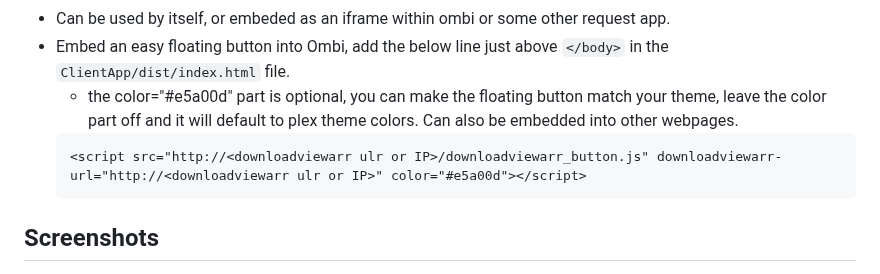
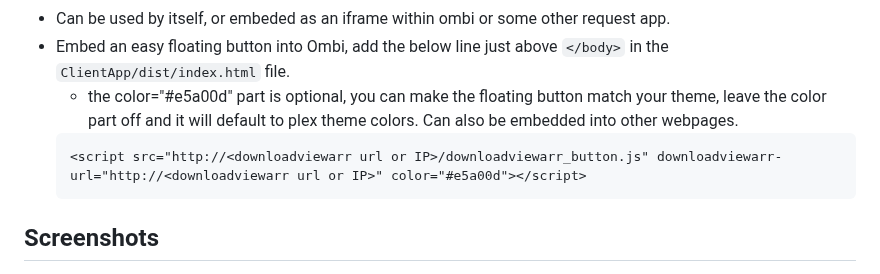
Before and after one commit to Ekoch1997/DownloadViewarr, a Markdown page: README.md, the part around the change. Drawn GitHub-style.

Commit message:
Update README.md
fat finger fix.

````diff
--- a/README.md
+++ b/README.md
@@ -18,7 +18,7 @@ https://hub.docker.com/r/pir8radio/downloadviewarr
 - Embed an easy floating button into Ombi, add the below line just above ```</body>``` in the ```ClientApp/dist/index.html``` file.
   * the color="#e5a00d" part is optional, you can make the floating button match your theme, leave the color part off and it will default to plex theme colors. Can also be embedded into other webpages.
   ```html
-  <script src="http://<downloadviewarr ulr or IP>/downloadviewarr_button.js" downloadviewarr-url="http://<downloadviewarr ulr or IP>" color="#e5a00d"></script>
+  <script src="http://<downloadviewarr url or IP>/downloadviewarr_button.js" downloadviewarr-url="http://<downloadviewarr url or IP>" color="#e5a00d"></script>
   ```
 
 ## Screenshots
````
